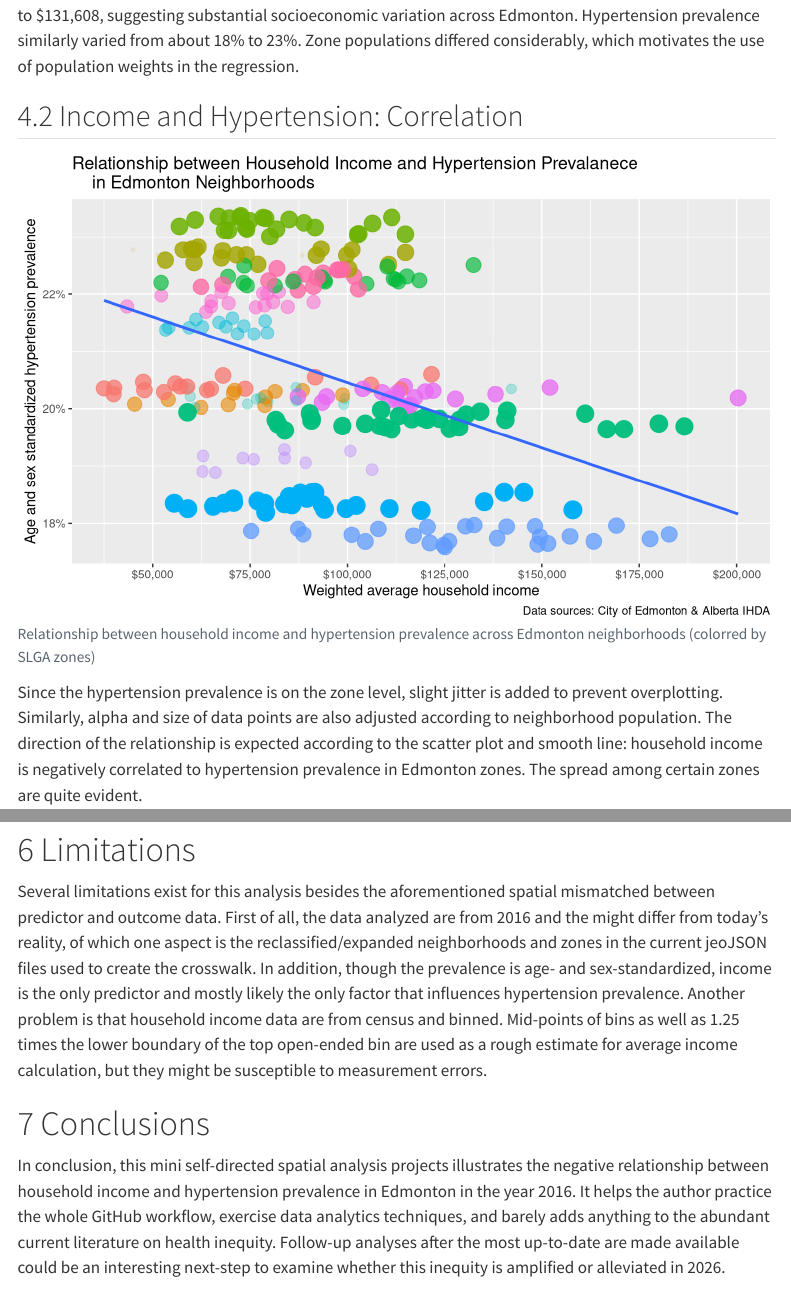
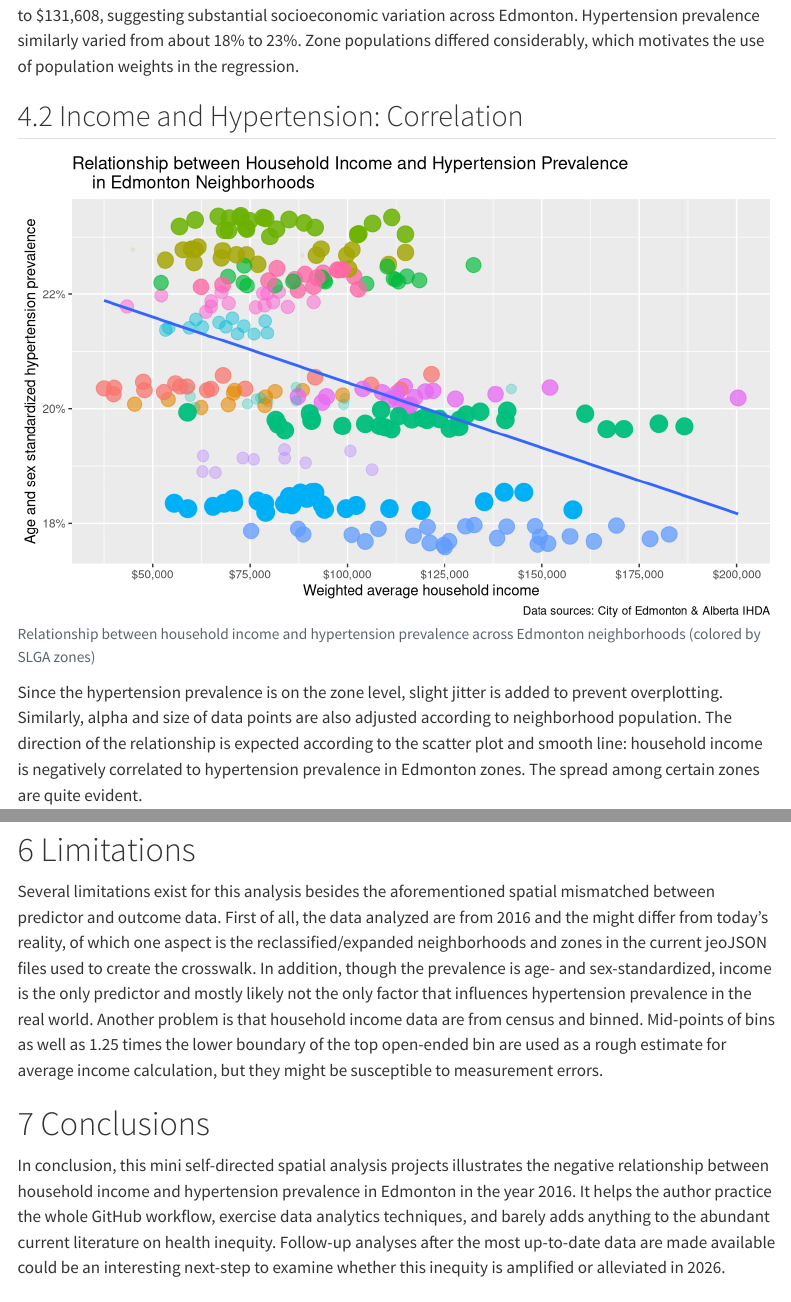
Before and after one commit to BigMikeZ/yeg_health_equity, a Quarto document (yeg_health_equity_final_report.qmd): the page in a window 1100 px wide, from 4040 px down, and a second part further down, joined at a grey line. Rendered offline with R 4.5, knitr and Pandoc in place of Quarto, with nearby package versions; code that draws random numbers runs with fixed seeds of ours; some code elsewhere in the file could not run offline; menus at the side of the page are left out; common packages that the code uses without loading them are loaded.

Commit message:
Correct typos in the final report

````diff
--- a/yeg_health_equity_final_report.qmd
+++ b/yeg_health_equity_final_report.qmd
@@ -128,7 +128,7 @@ As shown in the tabel, zone-level average household income weighted by populatio
 
 ```{r}
 #| label: scatter-plot
-#| fig-cap: "Relationship between household income and hypertension prevalence across Edmonton neighborhoods (colorred by SLGA zones)"
+#| fig-cap: "Relationship between household income and hypertension prevalence across Edmonton neighborhoods (colored by SLGA zones)"
 yeg_joined <- read_rds("data/data_clean/yeg_joined.rds") |>
   mutate(
     age_standardize_rate = age_standardize_rate / 100, # Convert to decimals
@@ -148,7 +148,7 @@ yeg_joined |>
   ) +
   theme(legend.position = "none") +
   labs(
-    title = "Relationship between Household Income and Hypertension Prevalanece
+    title = "Relationship between Household Income and Hypertension Prevalence
     in Edmonton Neighborhoods",
     x = "Weighted average household income",
     y = "Age and sex standardized hypertension prevalence",
@@ -250,11 +250,11 @@ Overall, there's a negative relationship between household income and hypertensi
 
 # Limitations
 
-Several limitations exist for this analysis besides the aforementioned spatial mismatched between predictor and outcome data. First of all, the data analyzed are from 2016 and the might differ from today's reality, of which one aspect is the reclassified/expanded neighborhoods and zones in the current jeoJSON files used to create the crosswalk. In addition, though the prevalence is age- and sex-standardized, income is the only predictor and mostly likely the only factor that influences hypertension prevalence. Another problem is that household income data are from census and binned. Mid-points of bins as well as 1.25 times the lower boundary of the top open-ended bin are used as a rough estimate for average income calculation, but they might be susceptible to measurement errors.
+Several limitations exist for this analysis besides the aforementioned spatial mismatched between predictor and outcome data. First of all, the data analyzed are from 2016 and the might differ from today's reality, of which one aspect is the reclassified/expanded neighborhoods and zones in the current jeoJSON files used to create the crosswalk. In addition, though the prevalence is age- and sex-standardized, income is the only predictor and mostly likely not the only factor that influences hypertension prevalence in the real world. Another problem is that household income data are from census and binned. Mid-points of bins as well as 1.25 times the lower boundary of the top open-ended bin are used as a rough estimate for average income calculation, but they might be susceptible to measurement errors.
 
 # Conclusions
 
-In conclusion, this mini self-directed spatial analysis projects illustrates the negative relationship between household income and hypertension prevalence in Edmonton in the year 2016. It helps the author practice the whole GitHub workflow, exercise data analytics techniques, and barely adds anything to the abundant current literature on health inequity. Follow-up analyses after the most up-to-date are made available could be an interesting next-step to examine whether this inequity is amplified or alleviated in 2026.
+In conclusion, this mini self-directed spatial analysis projects illustrates the negative relationship between household income and hypertension prevalence in Edmonton in the year 2016. It helps the author practice the whole GitHub workflow, exercise data analytics techniques, and barely adds anything to the abundant current literature on health inequity. Follow-up analyses after the most up-to-date data are made available could be an interesting next-step to examine whether this inequity is amplified or alleviated in 2026.
 
 # References
 
````
Also changed, not shown: yeg_health_equity_final_report.qmd (2 more changed lines).
